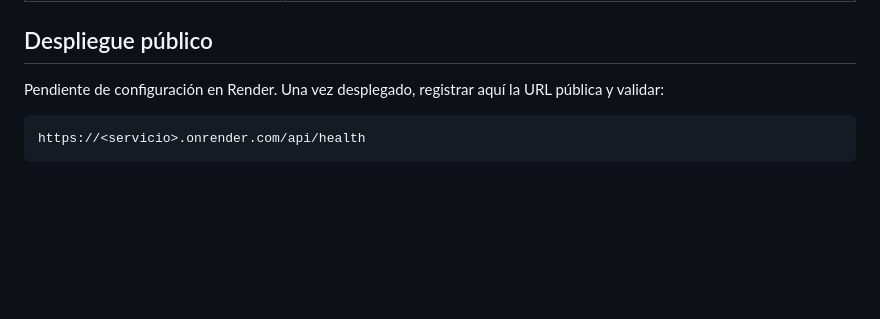
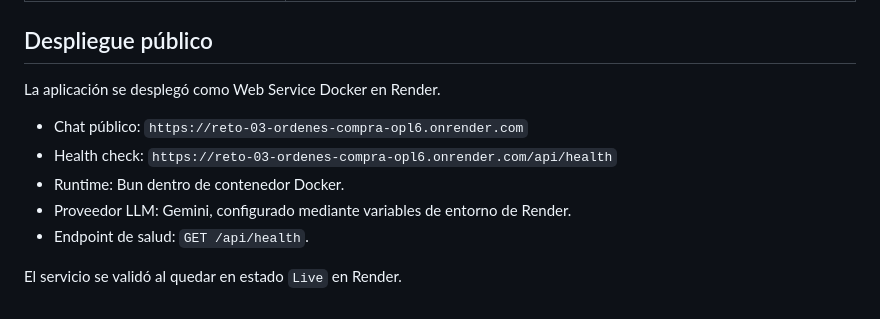
Before and after one commit to StraikerG/reto-03-ordenes-compra, a Markdown page: SOLUCION.md, the part around the change. Drawn GitHub-style; blank space fills up the shorter version.

Commit message:
docs: actualiza despliegue en SOLUCION

````diff
--- a/SOLUCION.md
+++ b/SOLUCION.md
@@ -201,8 +201,12 @@ Gemini se utiliza en tiempo de ejecución únicamente como capa conversacional y
 
 ## Despliegue público
 
-Pendiente de configuración en Render. Una vez desplegado, registrar aquí la URL pública y validar:
+La aplicación se desplegó como Web Service Docker en Render.
 
-```text
-https://<servicio>.onrender.com/api/health
-```
+- Chat público: `https://reto-03-ordenes-compra-opl6.onrender.com`
+- Health check: `https://reto-03-ordenes-compra-opl6.onrender.com/api/health`
+- Runtime: Bun dentro de contenedor Docker.
+- Proveedor LLM: Gemini, configurado mediante variables de entorno de Render.
+- Endpoint de salud: `GET /api/health`.
+
+El servicio se validó al quedar en estado `Live` en Render.
````
